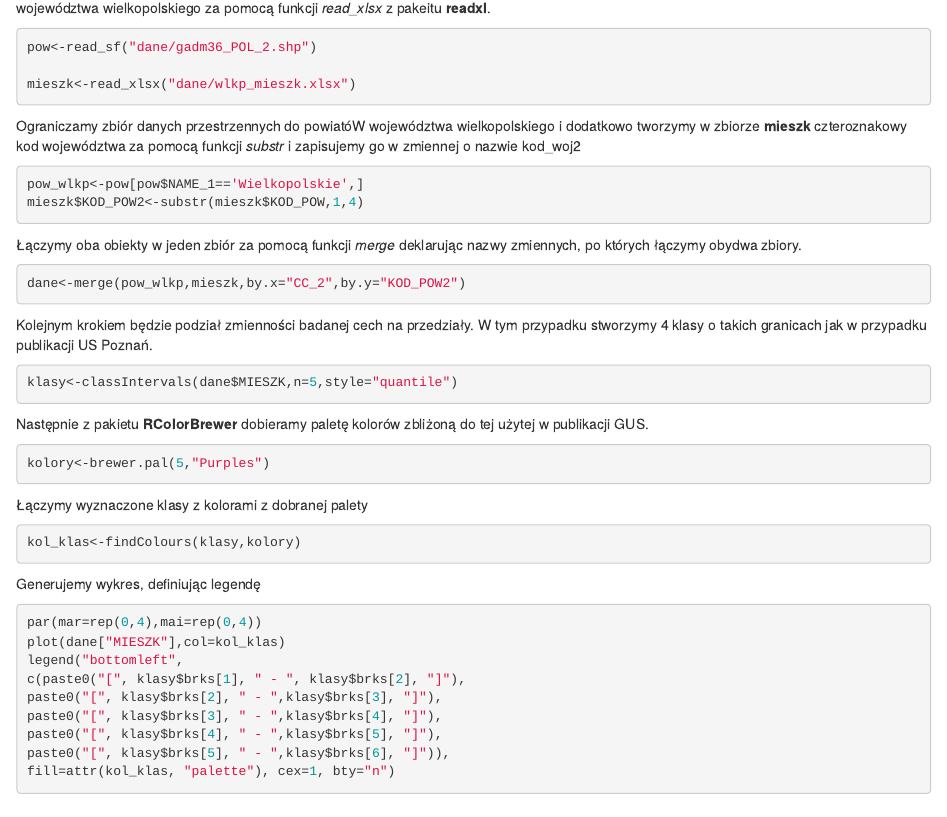
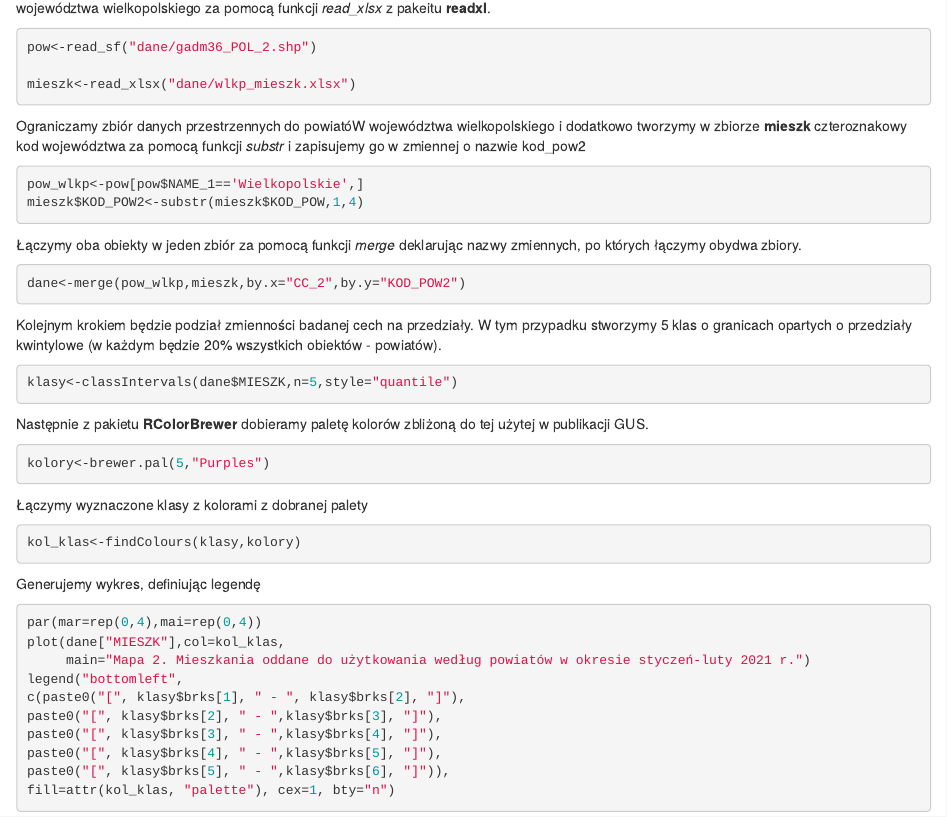
Before and after one commit to klimanekt/mapy_tematyczne, an R Markdown document (04-kartogram.Rmd): the page in a window 1100 px wide, from 160 px down. Rendered offline with R 4.5, knitr and Pandoc, with nearby package versions; drawn as R Markdown's standard HTML page in place of the format the file asks for.

Commit message:
poprawki do mieszkań

````diff
--- a/04-kartogram.Rmd
+++ b/04-kartogram.Rmd
@@ -14,7 +14,7 @@ pow<-read_sf("dane/gadm36_POL_2.shp")
 mieszk<-read_xlsx("dane/wlkp_mieszk.xlsx")
 ```
 
-Ograniczamy zbiór danych przestrzennych do powiatóW województwa wielkopolskiego i dodatkowo tworzymy w zbiorze **mieszk** czteroznakowy kod województwa za pomocą funkcji *substr* i zapisujemy go w zmiennej o nazwie kod_woj2
+Ograniczamy zbiór danych przestrzennych do powiatóW województwa wielkopolskiego i dodatkowo tworzymy w zbiorze **mieszk** czteroznakowy kod województwa za pomocą funkcji *substr* i zapisujemy go w zmiennej o nazwie kod_pow2
 
 ```{r eval=FALSE}
 pow_wlkp<-pow[pow$NAME_1=='Wielkopolskie',]
@@ -29,7 +29,7 @@ dane<-merge(pow_wlkp,mieszk,by.x="CC_2",by.y="KOD_POW2")
 
 
 Kolejnym krokiem będzie podział zmienności badanej cech na przedziały.
-W tym przypadku stworzymy 4 klasy o takich granicach jak w przypadku publikacji US Poznań.
+W tym przypadku stworzymy 5 klas o granicach opartych o przedziały kwintylowe (w każdym będzie 20% wszystkich obiektów - powiatów).
 
 ```{r eval=FALSE}
 klasy<-classIntervals(dane$MIESZK,n=5,style="quantile")
@@ -53,7 +53,8 @@ Generujemy wykres, definiując legendę
 
 ```{r eval=FALSE}
 par(mar=rep(0,4),mai=rep(0,4))
-plot(dane["MIESZK"],col=kol_klas)
+plot(dane["MIESZK"],col=kol_klas,
+     main="Mapa 2. Mieszkania oddane do użytkowania według powiatów w okresie styczeń-luty 2021 r.")
 legend("bottomleft",
 c(paste0("[", klasy$brks[1], " - ", klasy$brks[2], "]"),
 paste0("[", klasy$brks[2], " - ",klasy$brks[3], "]"),
````
Also changed, not shown: zajęcia_5.R (+3 -2 lines), docs/search_index.json, 04-kartogram.Rmd (2 more changed lines), 3 other files.
